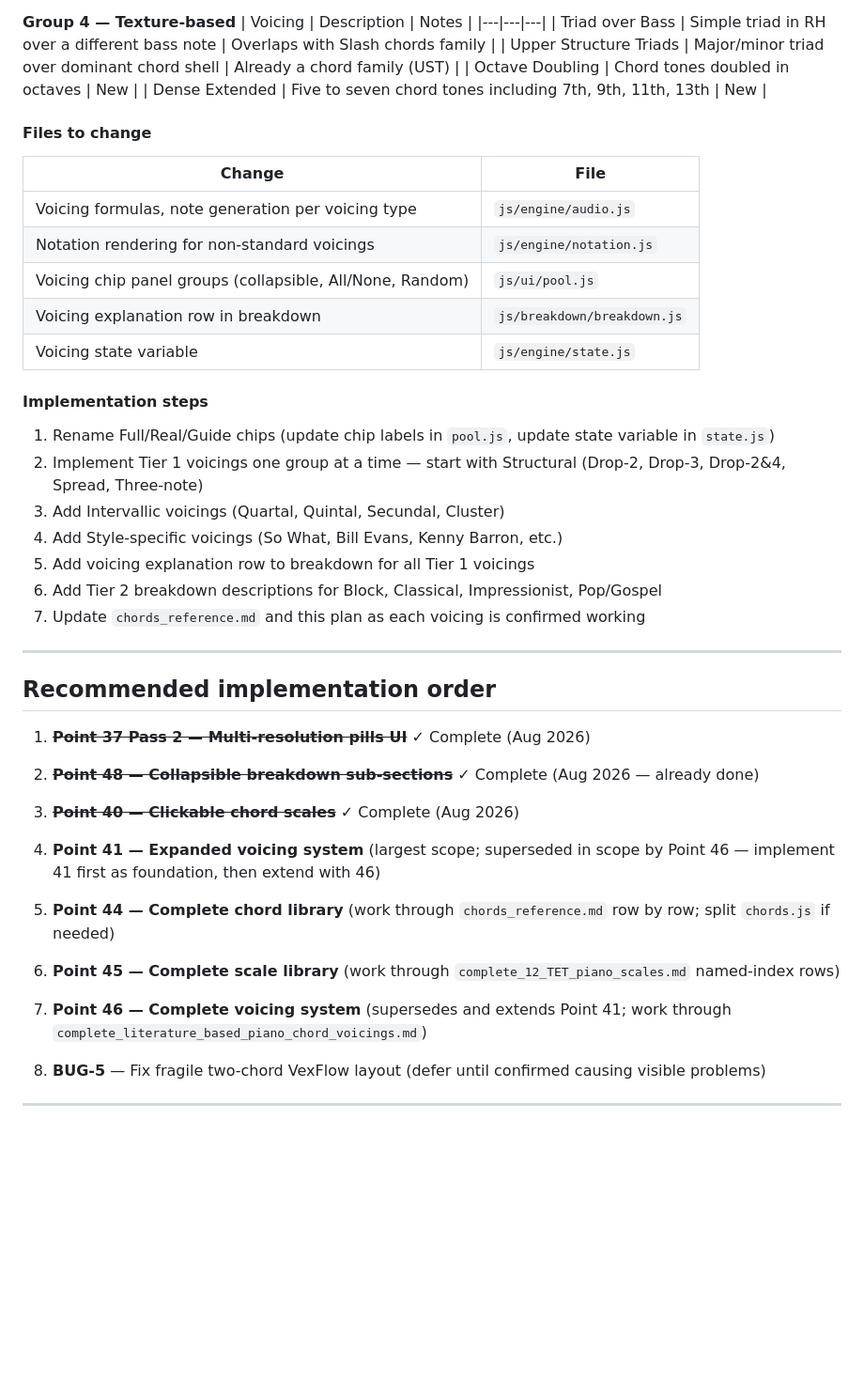
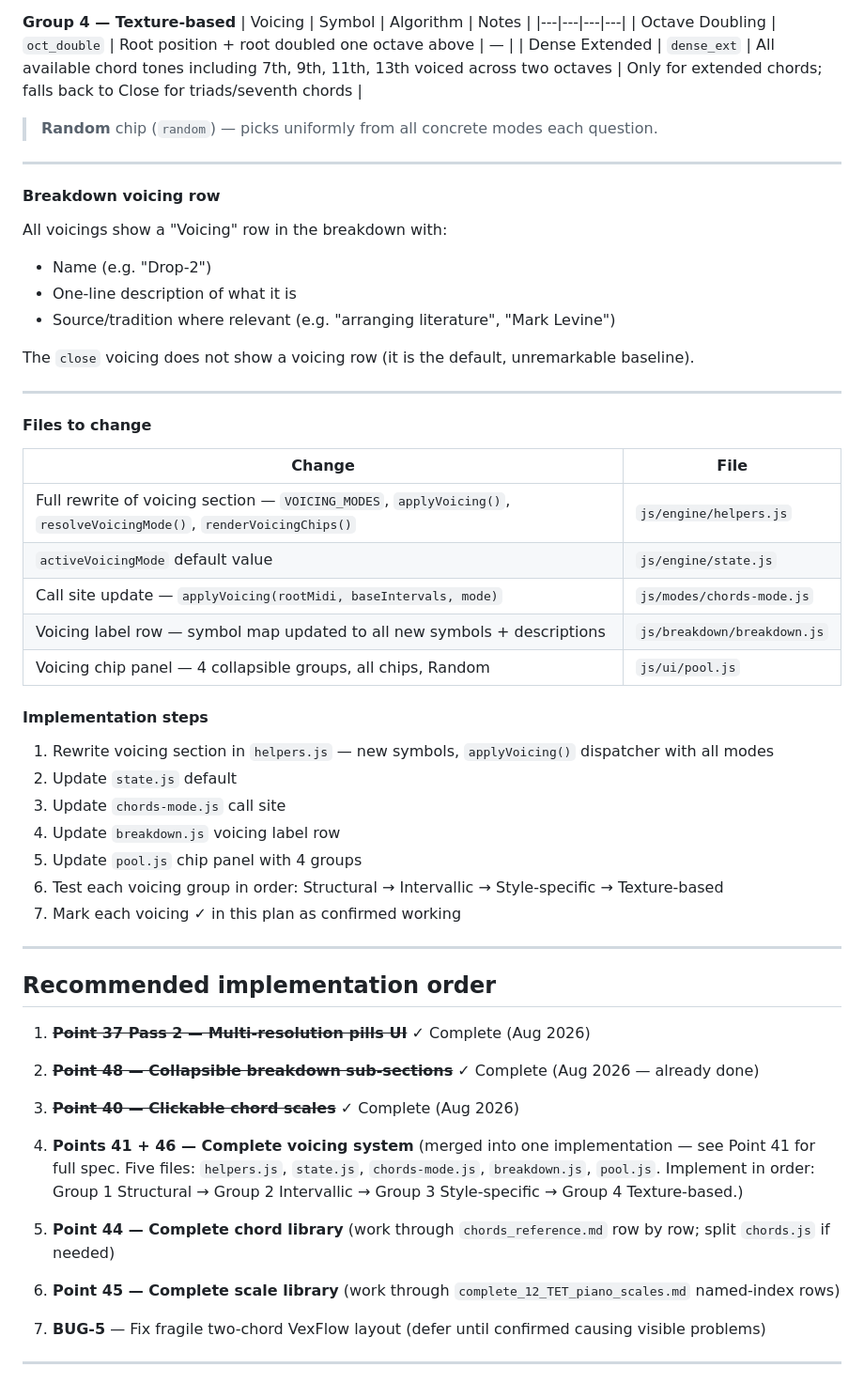
Before and after one commit to GuitarsAI/earTrainingJS, a Markdown page: ear_trainer_app_plan.md, the part around one of its changes. Shown at 94% size. GitHub-like rendering; blank space fills up the shorter version.

Commit message:
new plan

```diff
--- a/ear_trainer_app_plan.md
+++ b/ear_trainer_app_plan.md
@@ -373,29 +404,42 @@ Applies to **Chords mode only** — not progressions or other modes.
 
 **Group 4 — Texture-based**
-| Voicing | Description | Notes |
-|---|---|---|
-| Triad over Bass | Simple triad in RH over a different bass note | Overlaps with Slash chords family |
-| Upper Structure Triads | Major/minor triad over dominant chord shell | Already a chord family (UST) |
-| Octave Doubling | Chord tones doubled in octaves | New |
-| Dense Extended | Five to seven chord tones including 7th, 9th, 11th, 13th | New |
+| Voicing | Symbol | Algorithm | Notes |
+|---|---|---|---|
+| Octave Doubling | `oct_double` | Root position + root doubled one octave above | — |
+| Dense Extended | `dense_ext` | All available chord tones including 7th, 9th, 11th, 13th voiced across two octaves | Only for extended chords; falls back to Close for triads/seventh chords |
+
+> **Random** chip (`random`) — picks uniformly from all concrete modes each question.
+
+---
+
+#### Breakdown voicing row
+
+All voicings show a "Voicing" row in the breakdown with:
+- Name (e.g. "Drop-2")
+- One-line description of what it is
+- Source/tradition where relevant (e.g. "arranging literature", "Mark Levine")
+
+The `close` voicing does not show a voicing row (it is the default, unremarkable baseline).
+
+---
 
 #### Files to change
 | Change | File |
 |---|---|
-| Voicing formulas, note generation per voicing type | `js/engine/audio.js` |
-| Notation rendering for non-standard voicings | `js/engine/notation.js` |
-| Voicing chip panel groups (collapsible, All/None, Random) | `js/ui/pool.js` |
-| Voicing explanation row in breakdown | `js/breakdown/breakdown.js` |
-| Voicing state variable | `js/engine/state.js` |
+| Full rewrite of voicing section — `VOICING_MODES`, `applyVoicing()`, `resolveVoicingMode()`, `renderVoicingChips()` | `js/engine/helpers.js` |
+| `activeVoicingMode` default value | `js/engine/state.js` |
+| Call site update — `applyVoicing(rootMidi, baseIntervals, mode)` | `js/modes/chords-mode.js` |
+| Voicing label row — symbol map updated to all new symbols + descriptions | `js/breakdown/breakdown.js` |
+| Voicing chip panel — 4 collapsible groups, all chips, Random | `js/ui/pool.js` |
 
 #### Implementation steps
-1. Rename Full/Real/Guide chips (update chip labels in `pool.js`, update state variable in `state.js`)
-2. Implement Tier 1 voicings one group at a time — start with Structural (Drop-2, Drop-3, Drop-2&4, Spread, Three-note)
-3. Add Intervallic voicings (Quartal, Quintal, Secundal, Cluster)
-4. Add Style-specific voicings (So What, Bill Evans, Kenny Barron, etc.)
-5. Add voicing explanation row to breakdown for all Tier 1 voicings
-6. Add Tier 2 breakdown descriptions for Block, Classical, Impressionist, Pop/Gospel
-7. Update `chords_reference.md` and this plan as each voicing is confirmed working
+1. Rewrite voicing section in `helpers.js` — new symbols, `applyVoicing()` dispatcher with all modes
+2. Update `state.js` default
+3. Update `chords-mode.js` call site
+4. Update `breakdown.js` voicing label row
+5. Update `pool.js` chip panel with 4 groups
+6. Test each voicing group in order: Structural → Intervallic → Style-specific → Texture-based
+7. Mark each voicing ✓ in this plan as confirmed working
 
 ---
 
@@ -407,13 +451,13 @@ Applies to **Chords mode only** — not progressions or other modes.
 
 3. ~~**Point 40 — Clickable chord scales**~~ ✓ Complete (Aug 2026)
 
-4. **Point 41 — Expanded voicing system** (largest scope; superseded in scope by Point 46 — implement 41 first as foundation, then extend with 46)
+4. **Points 41 + 46 — Complete voicing system** (merged into one implementation — see Point 41
+   for full spec. Five files: `helpers.js`, `state.js`, `chords-mode.js`, `breakdown.js`, `pool.js`.
+   Implement in order: Group 1 Structural → Group 2 Intervallic → Group 3 Style-specific → Group 4 Texture-based.)
 
 5. **Point 44 — Complete chord library** (work through `chords_reference.md` row by row; split `chords.js` if needed)
 
 6. **Point 45 — Complete scale library** (work through `complete_12_TET_piano_scales.md` named-index rows)
-
-7. **Point 46 — Complete voicing system** (supersedes and extends Point 41; work through `complete_literature_based_piano_chord_voicings.md`)
 
 8. **BUG-5** — Fix fragile two-chord VexFlow layout (defer until confirmed causing visible problems)
 
```
Also changed, not shown: other parts of ear_trainer_app_plan.md (+88 -49 lines).
